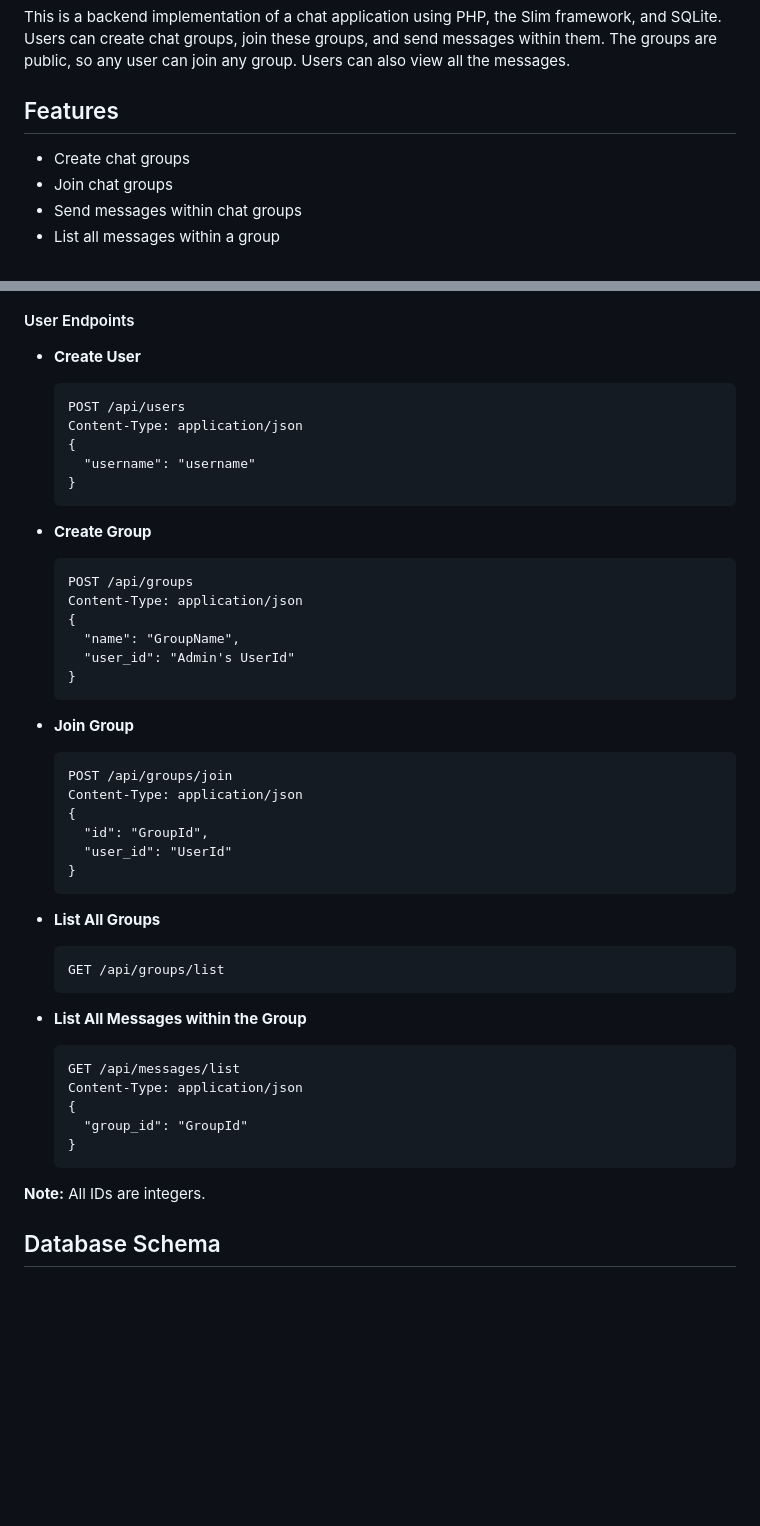
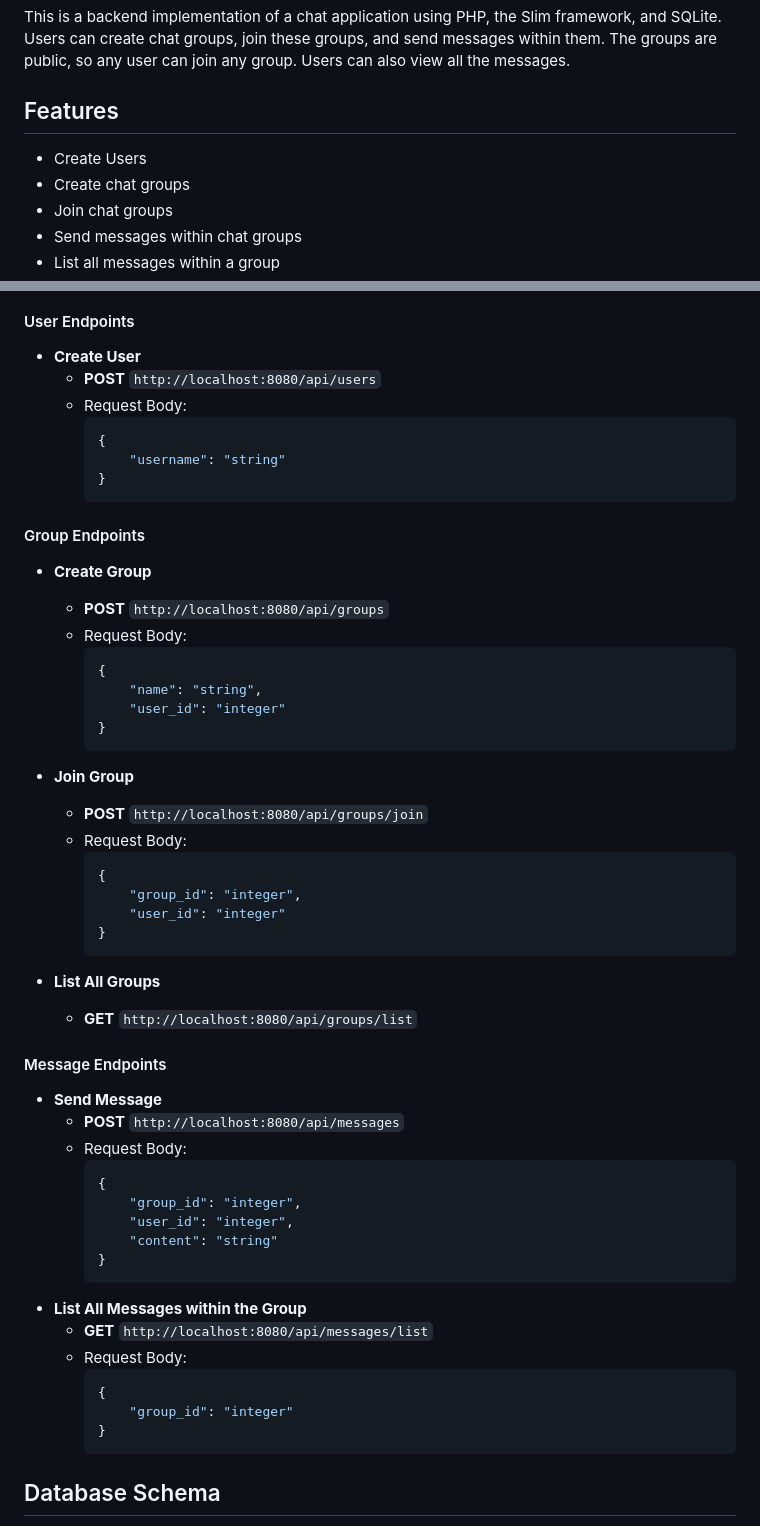
Before and after one commit to Abhay191/chat-service, a Markdown page: README.md, 2 parts joined by grey strips. Drawn GitHub-style; blank space fills up the shorter version.

````diff
--- a/README.md
+++ b/README.md
@@ -8,6 +8,7 @@ This is a backend implementation of a chat application using PHP, the Slim frame
 
 ## Features
 
+- Create Users
 - Create chat groups
 - Join chat groups
 - Send messages within chat groups
@@ -62,50 +63,57 @@ This is a backend implementation of a chat application using PHP, the Slim frame
 #### User Endpoints
 
 - **Create User**
-  ```http
-  POST /api/users
-  Content-Type: application/json
-  {
-    "username": "username"
-  }
-  ```
+  - **POST** `http://localhost:8080/api/users`
+  - Request Body:
+    ```json
+    {
+        "username": "string"
+    }
+    ```
 
+#### Group Endpoints
 - **Create Group**
-  ```http
-  POST /api/groups
-  Content-Type: application/json
-  {
-    "name": "GroupName",
-    "user_id": "Admin's UserId"
-  }
-  ```
+  - **POST** `http://localhost:8080/api/groups`
+  - Request Body:
+    ```json
+    {
+        "name": "string",
+        "user_id": "integer"
+    }
+    ```
 
 - **Join Group**
-  ```http
-  POST /api/groups/join
-  Content-Type: application/json
-  {
-    "id": "GroupId",
-    "user_id": "UserId"
-  }
-  ```
+  - **POST** `http://localhost:8080/api/groups/join`
+  - Request Body:
+    ```json
+    {
+        "group_id": "integer",
+        "user_id": "integer"
+    }
+    ```
 
 - **List All Groups**
-  ```http
-  GET /api/groups/list
-  ```
+  - **GET** `http://localhost:8080/api/groups/list`
 
+#### Message Endpoints
+- **Send Message**
+  - **POST** `http://localhost:8080/api/messages`
+  - Request Body:
+    ```json
+    {
+        "group_id": "integer",
+        "user_id": "integer",
+        "content": "string"
+    }
+    ```
 - **List All Messages within the Group**
-  ```http
-  GET /api/messages/list
-  Content-Type: application/json
-  {
-    "group_id": "GroupId"
-  }
-  ```
-
-**Note:** All IDs are integers.
-
+  - **GET** `http://localhost:8080/api/messages/list`
+  - Request Body:
+    ```json
+    {
+        "group_id": "integer"
+    }
+    ```
 
 
 
````
